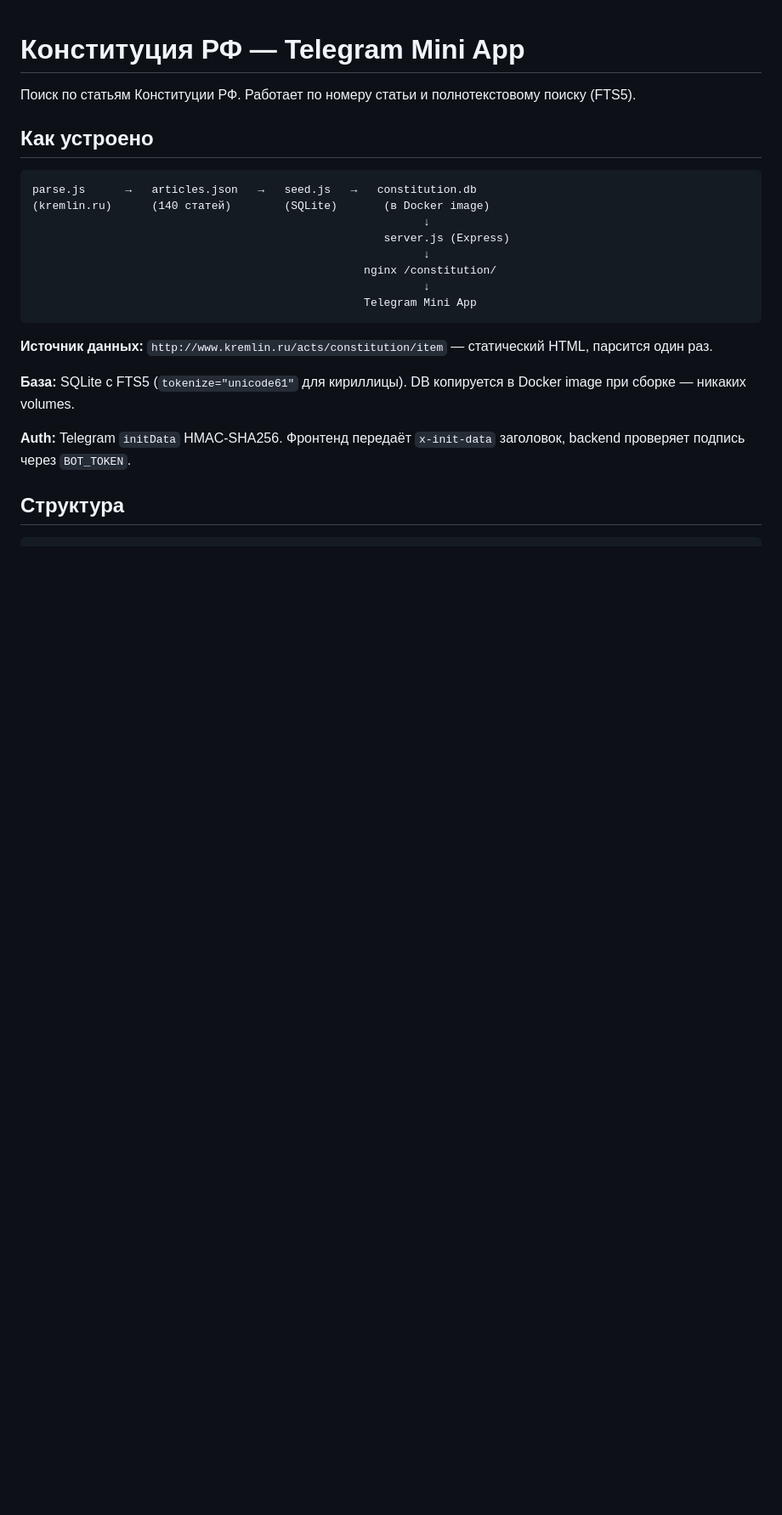
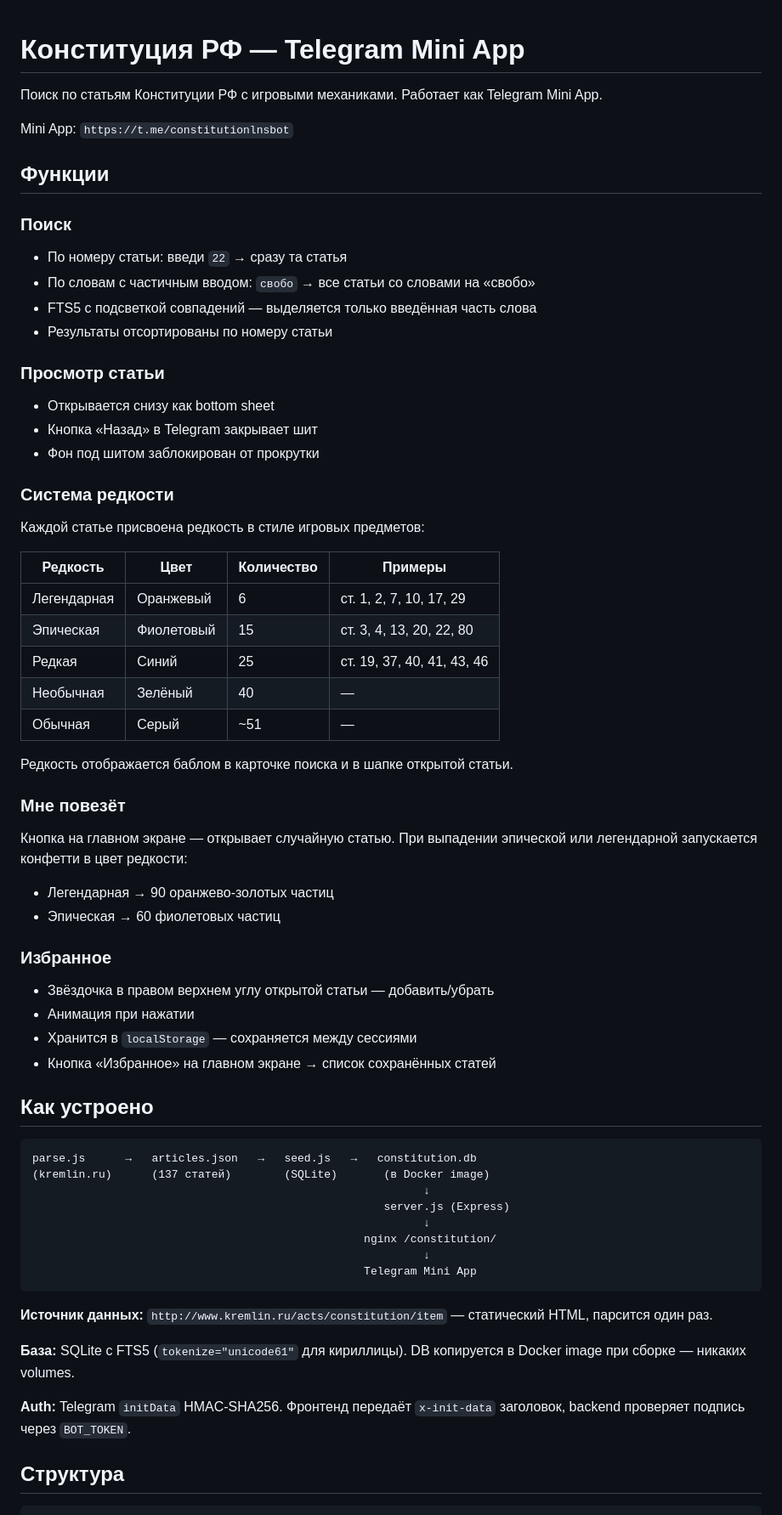
Before and after one commit to NikitaLGit/tg_miniapp_constitution, a Markdown page: README.md, the part around one of its changes. Shown at 85% size. Drawn GitHub-style; blank space fills up the shorter version.

````diff
--- a/README.md
+++ b/README.md
@@ -1,12 +1,51 @@
 # Конституция РФ — Telegram Mini App
 
-Поиск по статьям Конституции РФ. Работает по номеру статьи и полнотекстовому поиску (FTS5).
+Поиск по статьям Конституции РФ с игровыми механиками. Работает как Telegram Mini App.
+
+Mini App: `https://t.me/constitutionlnsbot`
+
+## Функции
+
+### Поиск
+- По номеру статьи: введи `22` → сразу та статья
+- По словам с частичным вводом: `свобо` → все статьи со словами на «свобо»
+- FTS5 с подсветкой совпадений — выделяется только введённая часть слова
+- Результаты отсортированы по номеру статьи
+
+### Просмотр статьи
+- Открывается снизу как bottom sheet
+- Кнопка «Назад» в Telegram закрывает шит
+- Фон под шитом заблокирован от прокрутки
+
+### Система редкости
+Каждой статье присвоена редкость в стиле игровых предметов:
+
+| Редкость | Цвет | Количество | Примеры |
+|---|---|---|---|
+| Легендарная | Оранжевый | 6 | ст. 1, 2, 7, 10, 17, 29 |
+| Эпическая | Фиолетовый | 15 | ст. 3, 4, 13, 20, 22, 80 |
+| Редкая | Синий | 25 | ст. 19, 37, 40, 41, 43, 46 |
+| Необычная | Зелёный | 40 | — |
+| Обычная | Серый | ~51 | — |
+
+Редкость отображается баблом в карточке поиска и в шапке открытой статьи.
+
+### Мне повезёт
+Кнопка на главном экране — открывает случайную статью. При выпадении эпической или легендарной запускается конфетти в цвет редкости:
+- Легендарная → 90 оранжево-золотых частиц
+- Эпическая → 60 фиолетовых частиц
+
+### Избранное
+- Звёздочка в правом верхнем углу открытой статьи — добавить/убрать
+- Анимация при нажатии
+- Хранится в `localStorage` — сохраняется между сессиями
+- Кнопка «Избранное» на главном экране → список сохранённых статей
 
 ## Как устроено
 
 ```
 parse.js      →   articles.json   →   seed.js   →   constitution.db
-(kremlin.ru)      (140 статей)        (SQLite)       (в Docker image)
+(kremlin.ru)      (137 статей)        (SQLite)       (в Docker image)
                                                            ↓
                                                      server.js (Express)
                                                            ↓
````
Also changed, not shown: other parts of README.md (+6 -10 lines), CHANGELOG.md (added, +78 -0 lines).
